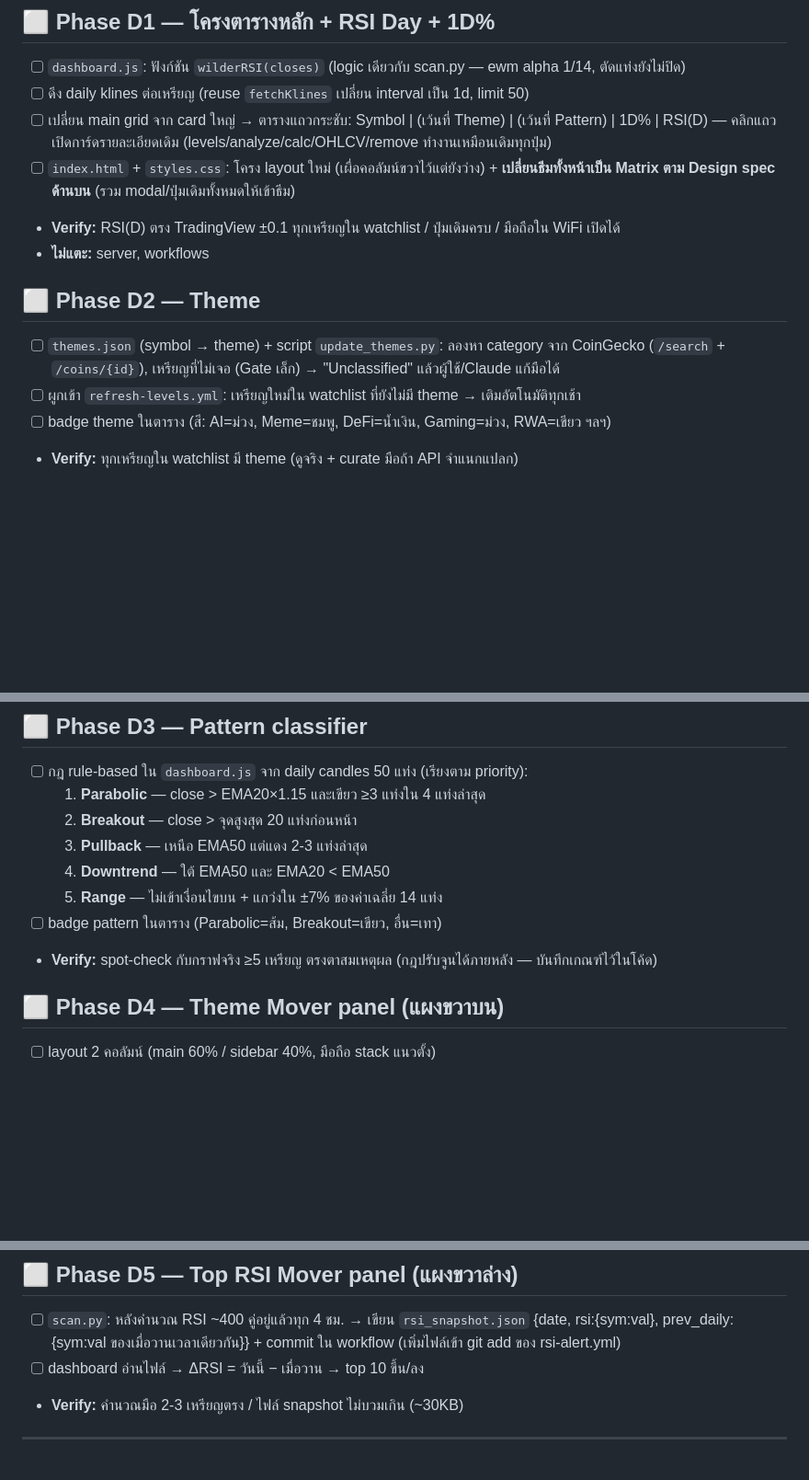
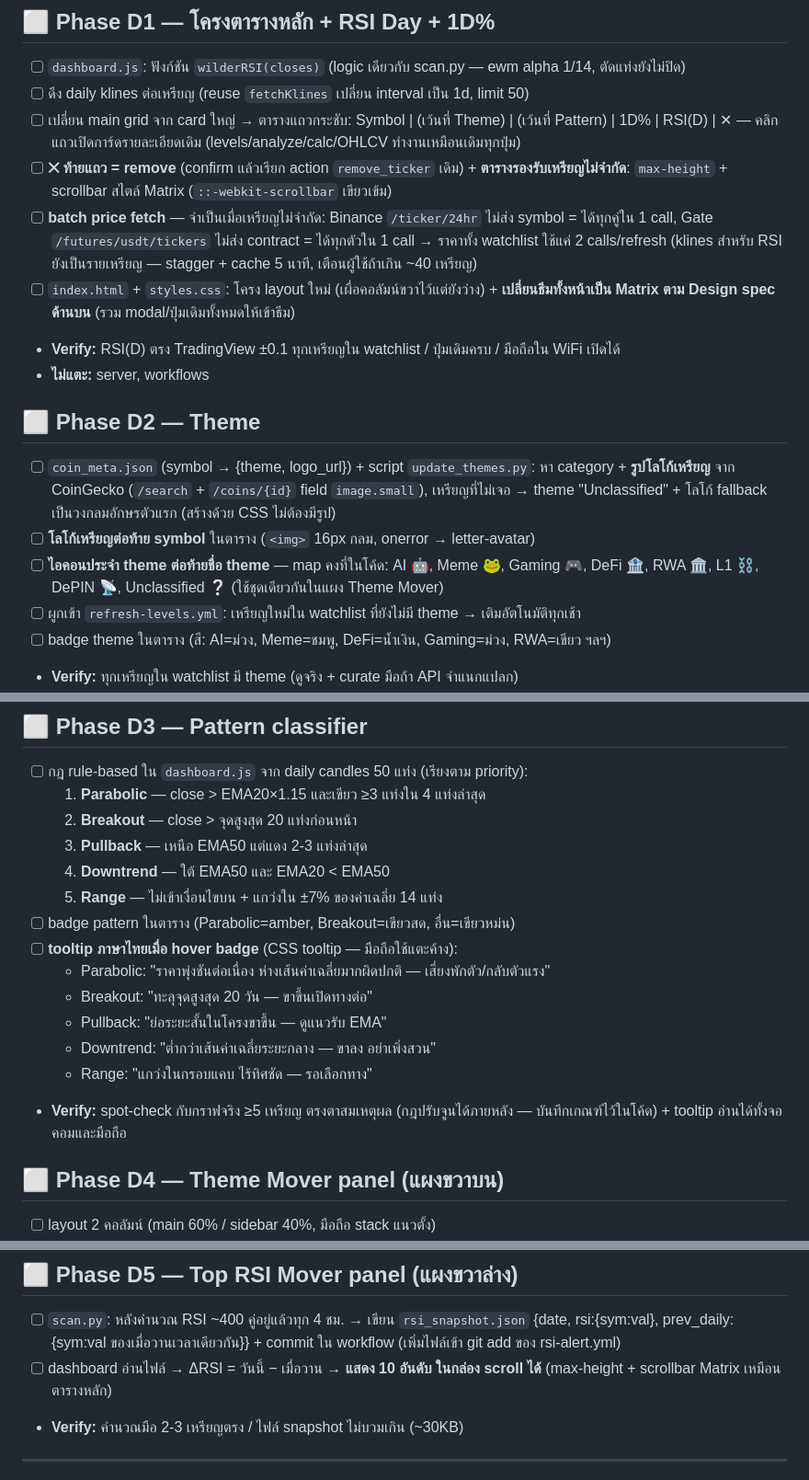
Before and after one commit to kappapon/crypto-rsi-alert, a Markdown page: DASHBOARD_V2_PLAN.md, 3 parts joined by grey strips. Shown at 92% size. Rendered like a GitHub page; blank space fills up the shorter version.

Commit message:
docs: dashboard v2 plan rev2 — logos, theme icons, Thai pattern tooltips, unlimited scrollable watchlist, RSI mover top-10
Co-Authored-By: Claude Fable 5 <noreply@anthropic.com>

```diff
--- a/DASHBOARD_V2_PLAN.md
+++ b/DASHBOARD_V2_PLAN.md
@@ -31,13 +31,17 @@ font-family: monospace ทั้งหน้า (SF Mono / Consolas / monospace)
 ## ⬜ Phase D1 — โครงตารางหลัก + RSI Day + 1D%
 - [ ] `dashboard.js`: ฟังก์ชัน `wilderRSI(closes)` (logic เดียวกับ scan.py — ewm alpha 1/14, ตัดแท่งยังไม่ปิด)
 - [ ] ดึง daily klines ต่อเหรียญ (reuse `fetchKlines` เปลี่ยน interval เป็น 1d, limit 50)
-- [ ] เปลี่ยน main grid จาก card ใหญ่ → ตารางแถวกระชับ: Symbol | (เว้นที่ Theme) | (เว้นที่ Pattern) | 1D% | RSI(D) — คลิกแถวเปิดการ์ดรายละเอียดเดิม (levels/analyze/calc/OHLCV/remove ทำงานเหมือนเดิมทุกปุ่ม)
+- [ ] เปลี่ยน main grid จาก card ใหญ่ → ตารางแถวกระชับ: Symbol | (เว้นที่ Theme) | (เว้นที่ Pattern) | 1D% | RSI(D) | ✕ — คลิกแถวเปิดการ์ดรายละเอียดเดิม (levels/analyze/calc/OHLCV ทำงานเหมือนเดิมทุกปุ่ม)
+- [ ] **✕ ท้ายแถว = remove** (confirm แล้วเรียก action `remove_ticker` เดิม) + **ตารางรองรับเหรียญไม่จำกัด**: `max-height` + scrollbar สไตล์ Matrix (`::-webkit-scrollbar` เขียวเข้ม)
+- [ ] **batch price fetch** — จำเป็นเมื่อเหรียญไม่จำกัด: Binance `/ticker/24hr` ไม่ส่ง symbol = ได้ทุกคู่ใน 1 call, Gate `/futures/usdt/tickers` ไม่ส่ง contract = ได้ทุกตัวใน 1 call → ราคาทั้ง watchlist ใช้แค่ 2 calls/refresh (klines สำหรับ RSI ยังเป็นรายเหรียญ — stagger + cache 5 นาที, เตือนผู้ใช้ถ้าเกิน ~40 เหรียญ)
 - [ ] `index.html` + `styles.css`: โครง layout ใหม่ (เผื่อคอลัมน์ขวาไว้แต่ยังว่าง) + **เปลี่ยนธีมทั้งหน้าเป็น Matrix ตาม Design spec ด้านบน** (รวม modal/ปุ่มเดิมทั้งหมดให้เข้าธีม)
 - **Verify:** RSI(D) ตรง TradingView ±0.1 ทุกเหรียญใน watchlist / ปุ่มเดิมครบ / มือถือใน WiFi เปิดได้
 - **ไม่แตะ:** server, workflows
 
 ## ⬜ Phase D2 — Theme
-- [ ] `themes.json` (symbol → theme) + script `update_themes.py`: ลองหา category จาก CoinGecko (`/search` + `/coins/{id}`), เหรียญที่ไม่เจอ (Gate เล็ก) → "Unclassified" แล้วผู้ใช้/Claude แก้มือได้
+- [ ] `coin_meta.json` (symbol → {theme, logo_url}) + script `update_themes.py`: หา category + **รูปโลโก้เหรียญ** จาก CoinGecko (`/search` + `/coins/{id}` field `image.small`), เหรียญที่ไม่เจอ → theme "Unclassified" + โลโก้ fallback เป็นวงกลมอักษรตัวแรก (สร้างด้วย CSS ไม่ต้องมีรูป)
+- [ ] **โลโก้เหรียญต่อท้าย symbol** ในตาราง (`<img>` 16px กลม, onerror → letter-avatar)
+- [ ] **ไอคอนประจำ theme ต่อท้ายชื่อ theme** — map คงที่ในโค้ด: AI 🤖, Meme 🐸, Gaming 🎮, DeFi 🏦, RWA 🏛️, L1 ⛓️, DePIN 📡, Unclassified ❔ (ใช้ชุดเดียวกันในแผง Theme Mover)
 - [ ] ผูกเข้า `refresh-levels.yml`: เหรียญใหม่ใน watchlist ที่ยังไม่มี theme → เติมอัตโนมัติทุกเช้า
 - [ ] badge theme ในตาราง (สี: AI=ม่วง, Meme=ชมพู, DeFi=น้ำเงิน, Gaming=ม่วง, RWA=เขียว ฯลฯ)
 - **Verify:** ทุกเหรียญใน watchlist มี theme (ดูจริง + curate มือถ้า API จำแนกแปลก)
@@ -50,8 +54,14 @@ font-family: monospace ทั้งหน้า (SF Mono / Consolas / monospace)
   3. **Pullback** — เหนือ EMA50 แต่แดง 2-3 แท่งล่าสุด
   4. **Downtrend** — ใต้ EMA50 และ EMA20 < EMA50
   5. **Range** — ไม่เข้าเงื่อนไขบน + แกว่งใน ±7% ของค่าเฉลี่ย 14 แท่ง
-- [ ] badge pattern ในตาราง (Parabolic=ส้ม, Breakout=เขียว, อื่น=เทา)
-- **Verify:** spot-check กับกราฟจริง ≥5 เหรียญ ตรงตาสมเหตุผล (กฎปรับจูนได้ภายหลัง — บันทึกเกณฑ์ไว้ในโค้ด)
+- [ ] badge pattern ในตาราง (Parabolic=amber, Breakout=เขียวสด, อื่น=เขียวหม่น)
+- [ ] **tooltip ภาษาไทยเมื่อ hover badge** (CSS tooltip — มือถือใช้แตะค้าง):
+  - Parabolic: "ราคาพุ่งชันต่อเนื่อง ห่างเส้นค่าเฉลี่ยมากผิดปกติ — เสี่ยงพักตัว/กลับตัวแรง"
+  - Breakout: "ทะลุจุดสูงสุด 20 วัน — ขาขึ้นเปิดทางต่อ"
+  - Pullback: "ย่อระยะสั้นในโครงขาขึ้น — ดูแนวรับ EMA"
+  - Downtrend: "ต่ำกว่าเส้นค่าเฉลี่ยระยะกลาง — ขาลง อย่าเพิ่งสวน"
+  - Range: "แกว่งในกรอบแคบ ไร้ทิศชัด — รอเลือกทาง"
+- **Verify:** spot-check กับกราฟจริง ≥5 เหรียญ ตรงตาสมเหตุผล (กฎปรับจูนได้ภายหลัง — บันทึกเกณฑ์ไว้ในโค้ด) + tooltip อ่านได้ทั้งจอคอมและมือถือ
 
 ## ⬜ Phase D4 — Theme Mover panel (แผงขวาบน)
 - [ ] layout 2 คอลัมน์ (main 60% / sidebar 40%, มือถือ stack แนวตั้ง)
@@ -61,7 +71,7 @@ font-family: monospace ทั้งหน้า (SF Mono / Consolas / monospace)
 
 ## ⬜ Phase D5 — Top RSI Mover panel (แผงขวาล่าง)
 - [ ] `scan.py`: หลังคำนวณ RSI ~400 คู่อยู่แล้วทุก 4 ชม. → เขียน `rsi_snapshot.json` {date, rsi:{sym:val}, prev_daily:{sym:val ของเมื่อวานเวลาเดียวกัน}} + commit ใน workflow (เพิ่มไฟล์เข้า git add ของ rsi-alert.yml)
-- [ ] dashboard อ่านไฟล์ → ΔRSI = วันนี้ − เมื่อวาน → top 10 ขึ้น/ลง
+- [ ] dashboard อ่านไฟล์ → ΔRSI = วันนี้ − เมื่อวาน → **แสดง 10 อันดับ ในกล่อง scroll ได้** (max-height + scrollbar Matrix เหมือนตารางหลัก)
 - **Verify:** คำนวณมือ 2-3 เหรียญตรง / ไฟล์ snapshot ไม่บวมเกิน (~30KB)
 
 ---
```
